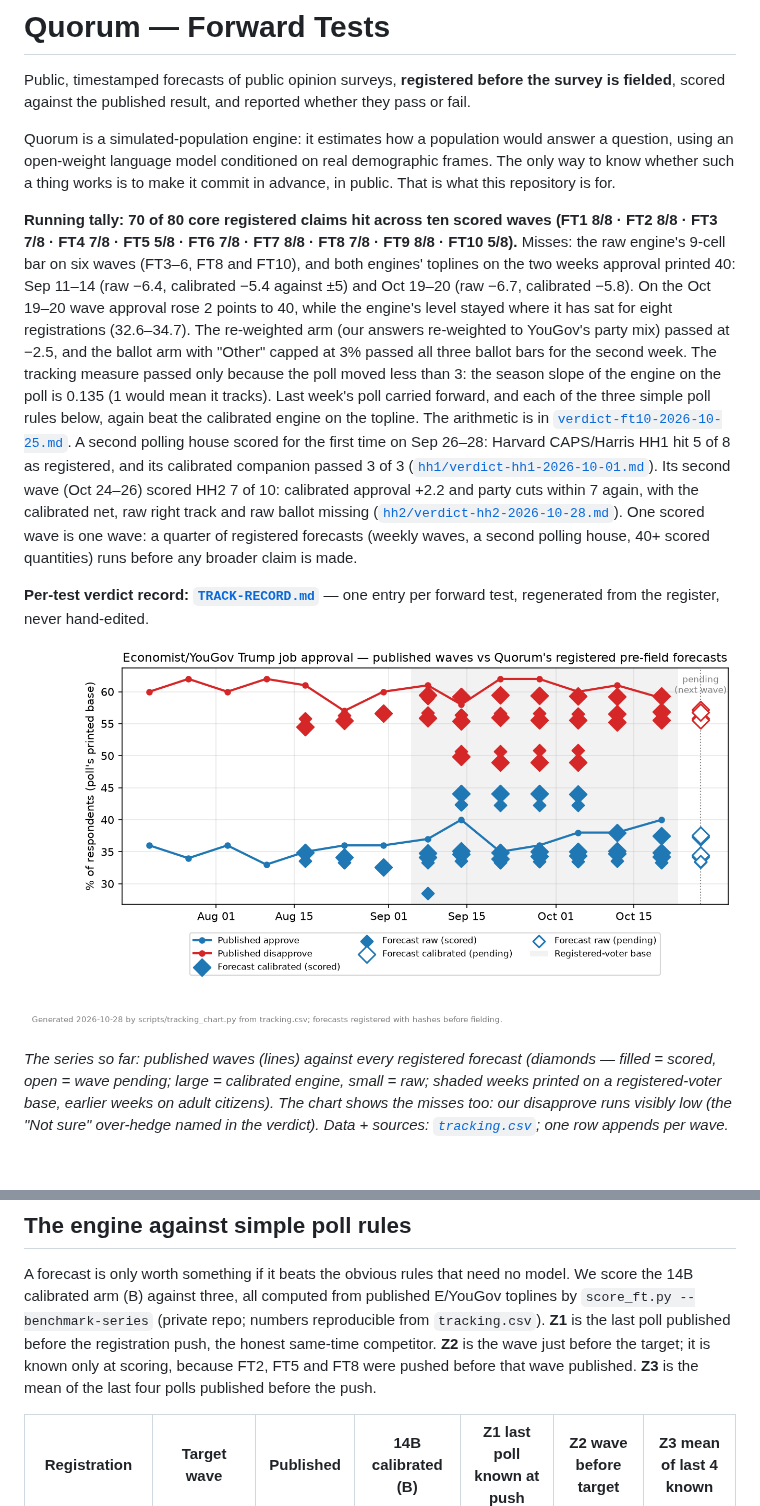
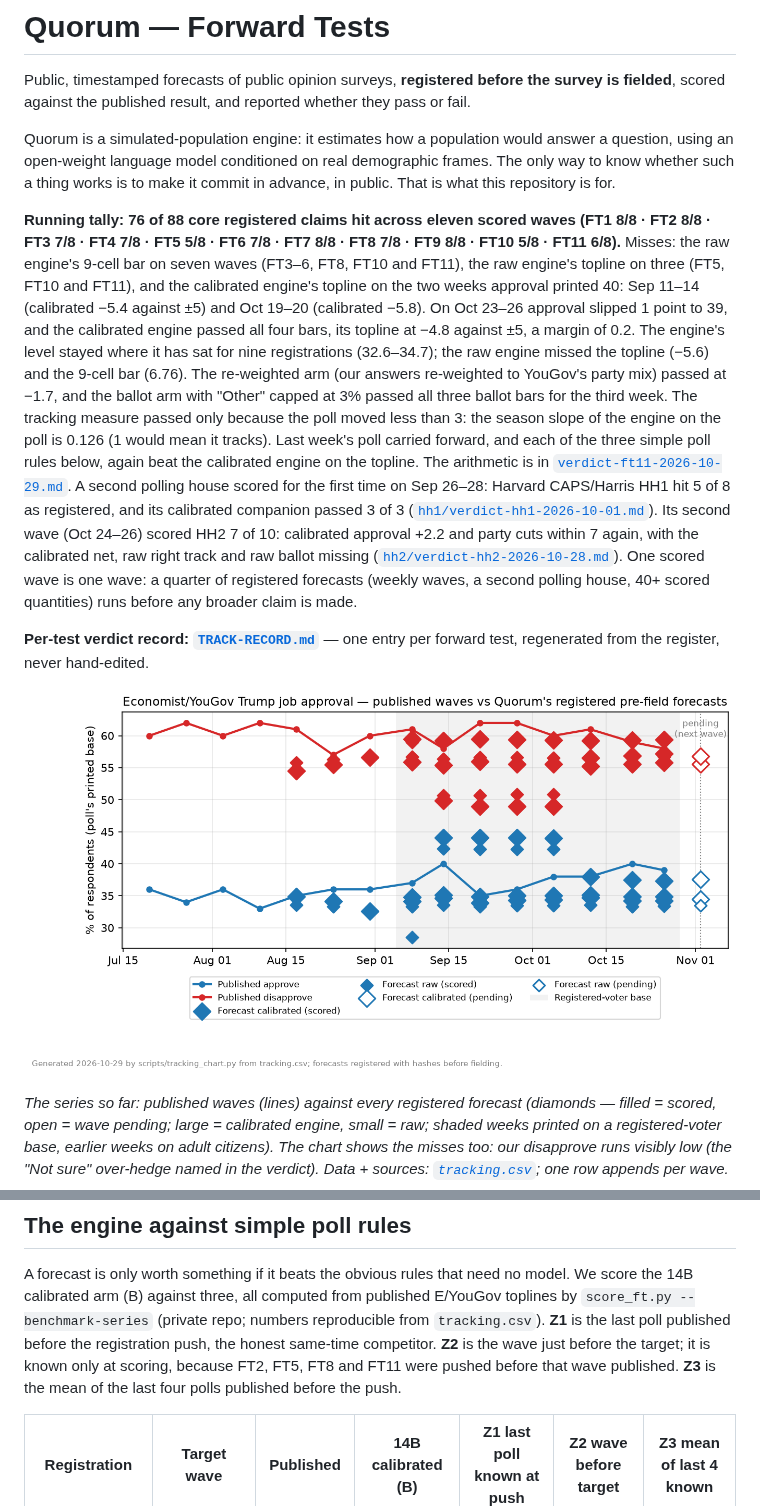
Before and after one commit to NakliTechie/quorum-forward-tests, a Markdown page: README.md, 2 parts joined by grey strips. Drawn GitHub-style; pictures changed too: tracking.png; blank space fills up the shorter version.

```diff
--- a/README.md
+++ b/README.md
@@ -8,17 +8,18 @@ question, using an open-weight language model conditioned on real demographic fr
 only way to know whether such a thing works is to make it commit in advance, in public.
 That is what this repository is for.
 
-**Running tally: 70 of 80 core registered claims hit across ten scored waves
-(FT1 8/8 · FT2 8/8 · FT3 7/8 · FT4 7/8 · FT5 5/8 · FT6 7/8 · FT7 8/8 · FT8 7/8 · FT9 8/8 · FT10 5/8).** Misses: the
-raw engine's 9-cell bar on six waves (FT3–6, FT8 and FT10), and both engines' toplines on the two weeks approval
-printed 40: Sep 11–14 (raw −6.4, calibrated −5.4 against ±5) and Oct 19–20 (raw −6.7, calibrated −5.8). On the
-Oct 19–20 wave approval rose 2 points to 40, while the engine's level stayed where it has sat for eight
-registrations (32.6–34.7). The re-weighted arm (our answers re-weighted to YouGov's party mix) passed at −2.5, and
-the ballot arm with "Other" capped at 3% passed all three ballot bars for the second week. The tracking measure
-passed only because the poll moved less than 3: the season slope of the engine on the poll is 0.135 (1 would mean
-it tracks). Last week's poll carried forward, and each of the three simple poll rules below, again beat the
-calibrated engine on the topline. The arithmetic is in [`verdict-ft10-2026-10-25.md`](verdict-ft10-2026-10-25.md).
-A second
+**Running tally: 76 of 88 core registered claims hit across eleven scored waves
+(FT1 8/8 · FT2 8/8 · FT3 7/8 · FT4 7/8 · FT5 5/8 · FT6 7/8 · FT7 8/8 · FT8 7/8 · FT9 8/8 · FT10 5/8 · FT11 6/8).** Misses:
+the raw engine's 9-cell bar on seven waves (FT3–6, FT8, FT10 and FT11), the raw engine's topline on three (FT5, FT10 and
+FT11), and the calibrated engine's topline on the two weeks approval printed 40: Sep 11–14 (calibrated −5.4 against ±5)
+and Oct 19–20 (calibrated −5.8). On Oct 23–26 approval slipped 1 point to 39, and the calibrated engine passed all four
+bars, its topline at −4.8 against ±5, a margin of 0.2. The engine's level stayed where it has sat for nine
+registrations (32.6–34.7); the raw engine missed the topline (−5.6) and the 9-cell bar (6.76). The re-weighted arm
+(our answers re-weighted to YouGov's party mix) passed at −1.7, and the ballot arm with "Other" capped at 3% passed all
+three ballot bars for the third week. The tracking measure passed only because the poll moved less than 3: the season
+slope of the engine on the poll is 0.126 (1 would mean it tracks). Last week's poll carried forward, and each of the
+three simple poll rules below, again beat the calibrated engine on the topline. The arithmetic is in
+[`verdict-ft11-2026-10-29.md`](verdict-ft11-2026-10-29.md). A second
 polling house scored for the first time on Sep 26–28: Harvard CAPS/Harris HH1 hit 5 of 8 as registered, and its
 calibrated companion passed 3 of 3 ([`hh1/verdict-hh1-2026-10-01.md`](hh1/verdict-hh1-2026-10-01.md)). Its second wave
 (Oct 24–26) scored HH2 7 of 10: calibrated approval +2.2 and party cuts within 7 again, with the calibrated net,
@@ -173,7 +177,7 @@ score the 14B calibrated arm (B) against three, all computed from published E/Yo
 toplines by `score_ft.py --benchmark-series` (private repo; numbers reproducible from
 `tracking.csv`). **Z1** is the last poll published before the registration push, the
 honest same-time competitor. **Z2** is the wave just before the target; it is known only at
-scoring, because FT2, FT5 and FT8 were pushed before that wave published. **Z3** is the mean
+scoring, because FT2, FT5, FT8 and FT11 were pushed before that wave published. **Z3** is the mean
 of the last four polls published before the push.
 
 | Registration | Target wave | Published | **14B calibrated (B)** | Z1 last poll known at push | Z2 wave before target | Z3 mean of last 4 known |
```
Also changed, not shown: other parts of README.md (+42 -36 lines), TRACK-RECORD.md (+7 -2 lines), verdict-ft11-2026-10-29.md (added, +147 -0 lines), 4 other files.
